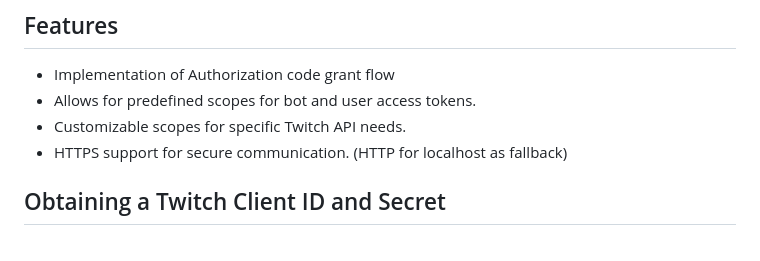
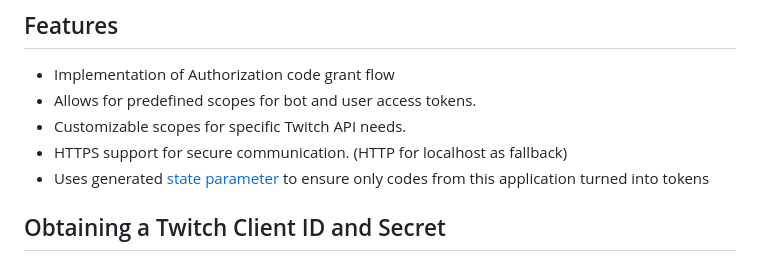
Before and after one commit to MrLawbreaker/Node.js-Twitch-Token-Generator, a Markdown page: README.md, the part around the change. Rendered like a GitHub page.

Commit message:
update readme for state param generation

```diff
--- a/README.md
+++ b/README.md
@@ -7,6 +7,7 @@ This project is a web application designed to easily get Twitch user access toke
 - Allows for predefined scopes for bot and user access tokens.
 - Customizable scopes for specific Twitch API needs.
 - HTTPS support for secure communication. (HTTP for localhost as fallback)
+- Uses generated [state parameter](https://dev.twitch.tv/docs/authentication/getting-tokens-oauth/#authorization-code-grant-flow) to ensure only codes from this application turned into tokens
 
 ## Obtaining a Twitch Client ID and Secret
 
```
